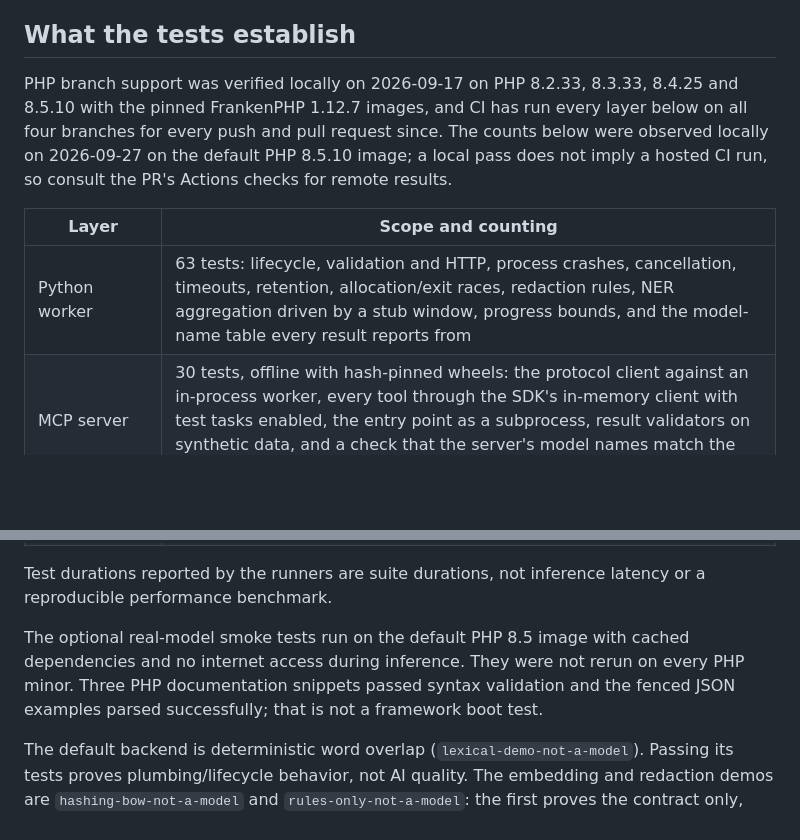
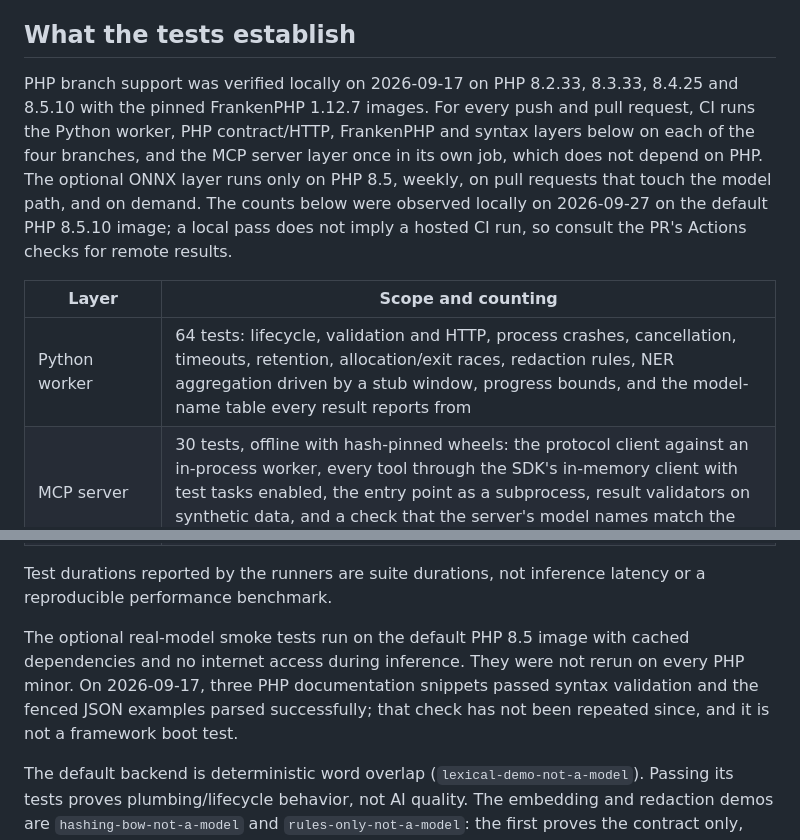
Before and after one commit to cristiangirlea/php-python-ai-bridge, a Markdown page: docs/testing.md, 2 parts joined by grey strips. Drawn GitHub-style; blank space fills up the shorter version.

Commit message:
docs: scope the CI claim, date the snippet check, and describe 408 exactly
The testing guide claimed CI runs every layer on all four PHP branches
for every push; it says now which layers the PHP matrix runs, that the
MCP suite runs once in its own job, and when the ONNX layer runs. The
documentation-snippet check is dated 2026-09-17 because it was not
repeated, and the worker test count is 64. The protocol describes 408
as a five-second idle timeout while the body is read, not a total
deadline. The MCP guide says mcp-worker outlives the session with its
retained results and gives the command that stops it.

```diff
--- a/docs/testing.md
+++ b/docs/testing.md
@@ -38,11 +38,11 @@ CI checks the actual PHP minor before testing so a misconfigured image cannot si
 
 ## What the tests establish
 
-PHP branch support was verified locally on 2026-09-17 on PHP 8.2.33, 8.3.33, 8.4.25 and 8.5.10 with the pinned FrankenPHP 1.12.7 images, and CI has run every layer below on all four branches for every push and pull request since. The counts below were observed locally on 2026-09-27 on the default PHP 8.5.10 image; a local pass does not imply a hosted CI run, so consult the PR's Actions checks for remote results.
+PHP branch support was verified locally on 2026-09-17 on PHP 8.2.33, 8.3.33, 8.4.25 and 8.5.10 with the pinned FrankenPHP 1.12.7 images. For every push and pull request, CI runs the Python worker, PHP contract/HTTP, FrankenPHP and syntax layers below on each of the four branches, and the MCP server layer once in its own job, which does not depend on PHP. The optional ONNX layer runs only on PHP 8.5, weekly, on pull requests that touch the model path, and on demand. The counts below were observed locally on 2026-09-27 on the default PHP 8.5.10 image; a local pass does not imply a hosted CI run, so consult the PR's Actions checks for remote results.
 
 | Layer | Scope and counting |
 | --- | --- |
-| Python worker | 63 tests: lifecycle, validation and HTTP, process crashes, cancellation, timeouts, retention, allocation/exit races, redaction rules, NER aggregation driven by a stub window, progress bounds, and the model-name table every result reports from |
+| Python worker | 64 tests: lifecycle, validation and HTTP, process crashes, cancellation, timeouts, retention, allocation/exit races, redaction rules, NER aggregation driven by a stub window, progress bounds, and the model-name table every result reports from |
 | MCP server | 30 tests, offline with hash-pinned wheels: the protocol client against an in-process worker, every tool through the SDK's in-memory client with test tasks enabled, the entry point as a subprocess, result validators on synthetic data, and a check that the server's model names match the worker's |
 | PHP contracts + HTTP | 134 checks per PHP version; this **includes** the 101 contract checks, not 134 + 101 |
 | FrankenPHP | 12 jobs submitted by six concurrent test threads through a reused PHP worker, a 512-document `top_k` request, embedding and redaction round trips, and invalid-input, missing-job and multibyte boundary checks |
@@ -51,7 +51,7 @@ PHP branch support was verified locally on 2026-09-17 on PHP 8.2.33, 8.3.33, 8.4
 
 Test durations reported by the runners are suite durations, not inference latency or a reproducible performance benchmark.
 
-The optional real-model smoke tests run on the default PHP 8.5 image with cached dependencies and no internet access during inference. They were not rerun on every PHP minor. Three PHP documentation snippets passed syntax validation and the fenced JSON examples parsed successfully; that is not a framework boot test.
+The optional real-model smoke tests run on the default PHP 8.5 image with cached dependencies and no internet access during inference. They were not rerun on every PHP minor. On 2026-09-17, three PHP documentation snippets passed syntax validation and the fenced JSON examples parsed successfully; that check has not been repeated since, and it is not a framework boot test.
 
 The default backend is deterministic word overlap (`lexical-demo-not-a-model`). Passing its tests proves plumbing/lifecycle behavior, not AI quality. The embedding and redaction demos are `hashing-bow-not-a-model` and `rules-only-not-a-model`: the first proves the contract only, while the second runs the real checksum and pattern rules with no model. The optional ONNX checks use the three pinned, hash-verified models (the TinyBERT cross-encoder, MiniLM embeddings and the int8 BERT NER conversion) with local inference. The model workflow runs weekly, on pull requests that touch the model path, and on demand; it is not a required check.
 
```
Also changed, not shown: docs/mcp.md (+1 -1 lines), docs/protocol.md (+1 -1 lines).
